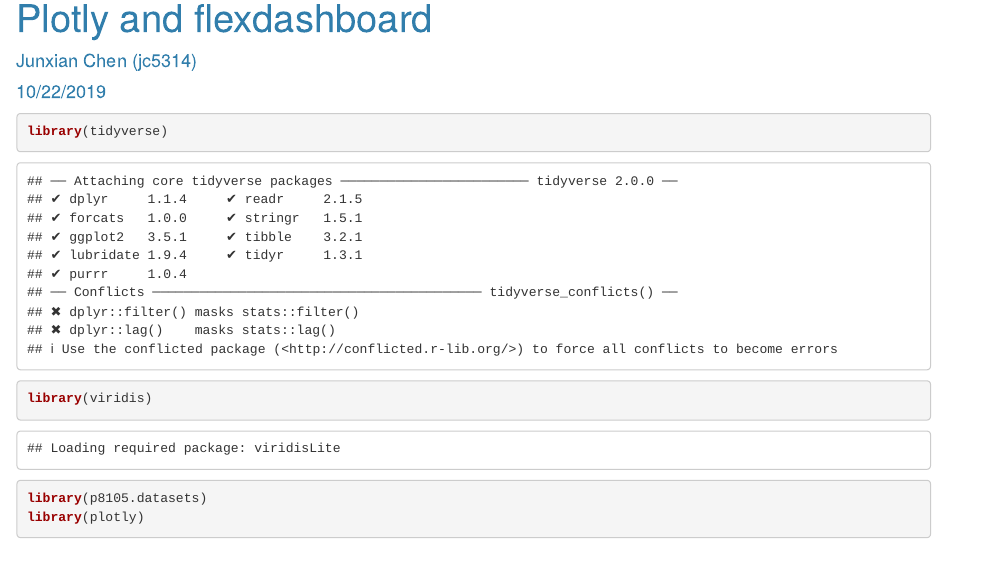
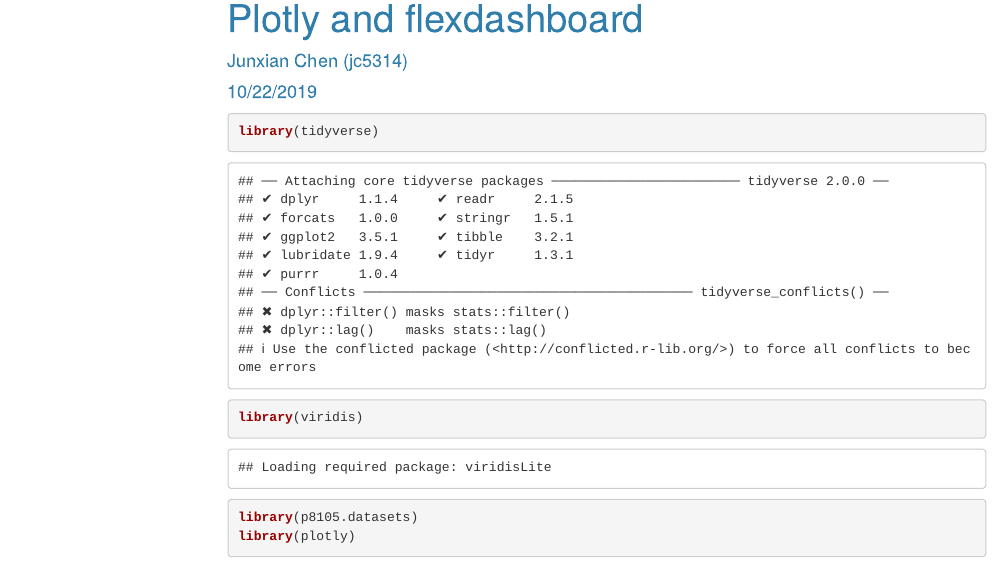
Before and after one commit to Jesse925/Jesse925.github.io, an R Markdown document (plotly.Rmd): the page in a window 1100 px wide, from 90 px down. Rendered offline with R 4.5, knitr and Pandoc, with nearby package versions; some code elsewhere in the file could not run offline; menus at the side of the page are left out.

Commit message:
update plots.

```diff
--- a/plotly.Rmd
+++ b/plotly.Rmd
@@ -2,7 +2,11 @@
 title: "Plotly and flexdashboard"
 author: "Junxian Chen (jc5314)"
 date: "10/22/2019"
-output: html_document
+code_folding: hide
+output:
+  html_document:
+    toc: true
+    toc_float: true
 
 ---
 
```
Also changed, not shown: plotly.html.
